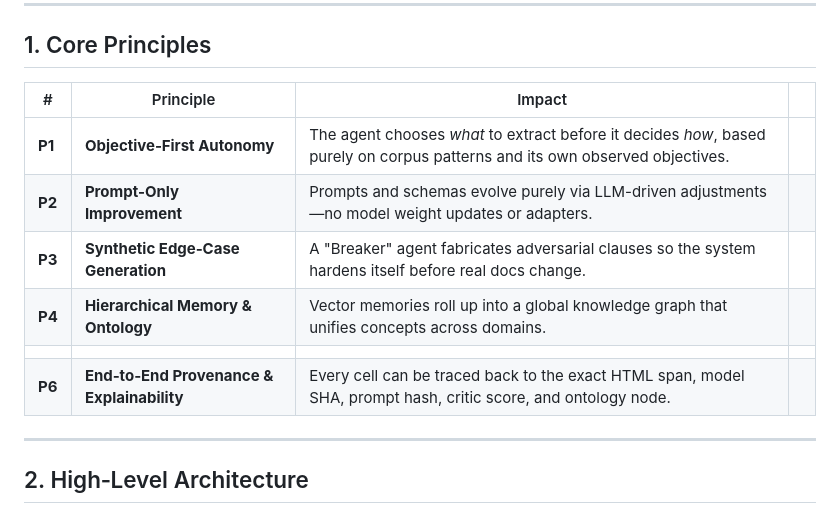
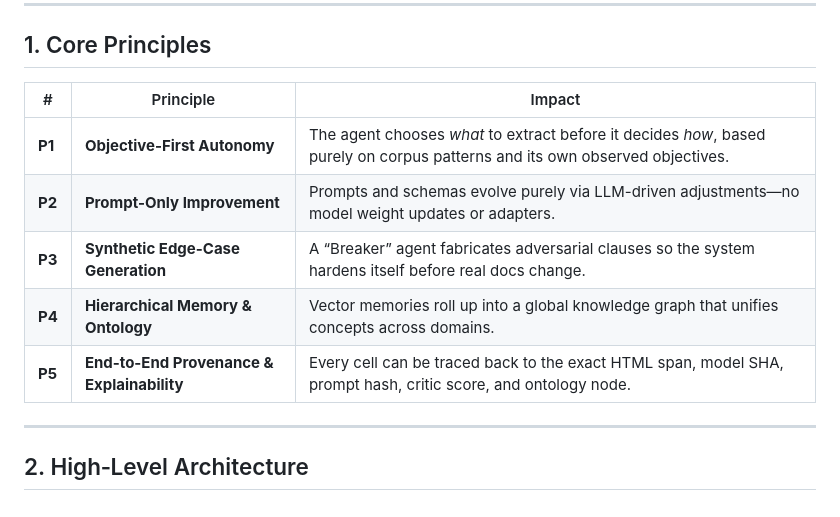
Before and after one commit to saulrichardson/edgar-ai, a Markdown page: README.md, the part around the change. Drawn GitHub-style.

```diff
--- a/README.md
+++ b/README.md
@@ -30,15 +30,13 @@ The fly‑wheel autonomously **discovers goals, invents schemas, extracts, evalu
 
 ## 1. Core Principles
 
-| #      | Principle                                                                                                                     | Impact                                                                                                                        |                                                                                                  |
-| ------ | ----------------------------------------------------------------------------------------------------------------------------- | ----------------------------------------------------------------------------------------------------------------------------- | ------------------------------------------------------------------------------------------------ |
-| **P1** | **Objective‑First Autonomy**                                                                                                  | The agent chooses *what* to extract before it decides *how*, based purely on corpus patterns and its own observed objectives. |                                                                                                  |
-| **P2** | **Prompt-Only Improvement**  |  Prompts and schemas evolve purely via LLM-driven adjustments—no model weight updates or adapters.
-| **P3** | **Synthetic Edge‑Case Generation**                                                                                            | A "Breaker" agent fabricates adversarial clauses so the system hardens itself before real docs change.                        |                                                                                                  |
-| **P4** | **Hierarchical Memory & Ontology**                                                                                            | Vector memories roll up into a global knowledge graph that unifies concepts across domains.                                   |                                                                                                  |
-                  |
-| **P6** | **End‑to‑End Provenance & Explainability**                                                                                    | Every cell can be traced back to the exact HTML span, model SHA, prompt hash, critic score, and ontology node.                |
-
+| #      | Principle                                                     | Impact                                                                                                                      |
+| ------ | ------------------------------------------------------------- | --------------------------------------------------------------------------------------------------------------------------- |
+| **P1** | **Objective-First Autonomy**                                  | The agent chooses *what* to extract before it decides *how*, based purely on corpus patterns and its own observed objectives. |
+| **P2** | **Prompt-Only Improvement**                                   | Prompts and schemas evolve purely via LLM-driven adjustments—no model weight updates or adapters.                            |
+| **P3** | **Synthetic Edge-Case Generation**                            | A “Breaker” agent fabricates adversarial clauses so the system hardens itself before real docs change.                      |
+| **P4** | **Hierarchical Memory & Ontology**                            | Vector memories roll up into a global knowledge graph that unifies concepts across domains.                                 |
+| **P5** | **End-to-End Provenance & Explainability**                    | Every cell can be traced back to the exact HTML span, model SHA, prompt hash, critic score, and ontology node.             |
 ---
 
 ## 2. High‑Level Architecture
```
